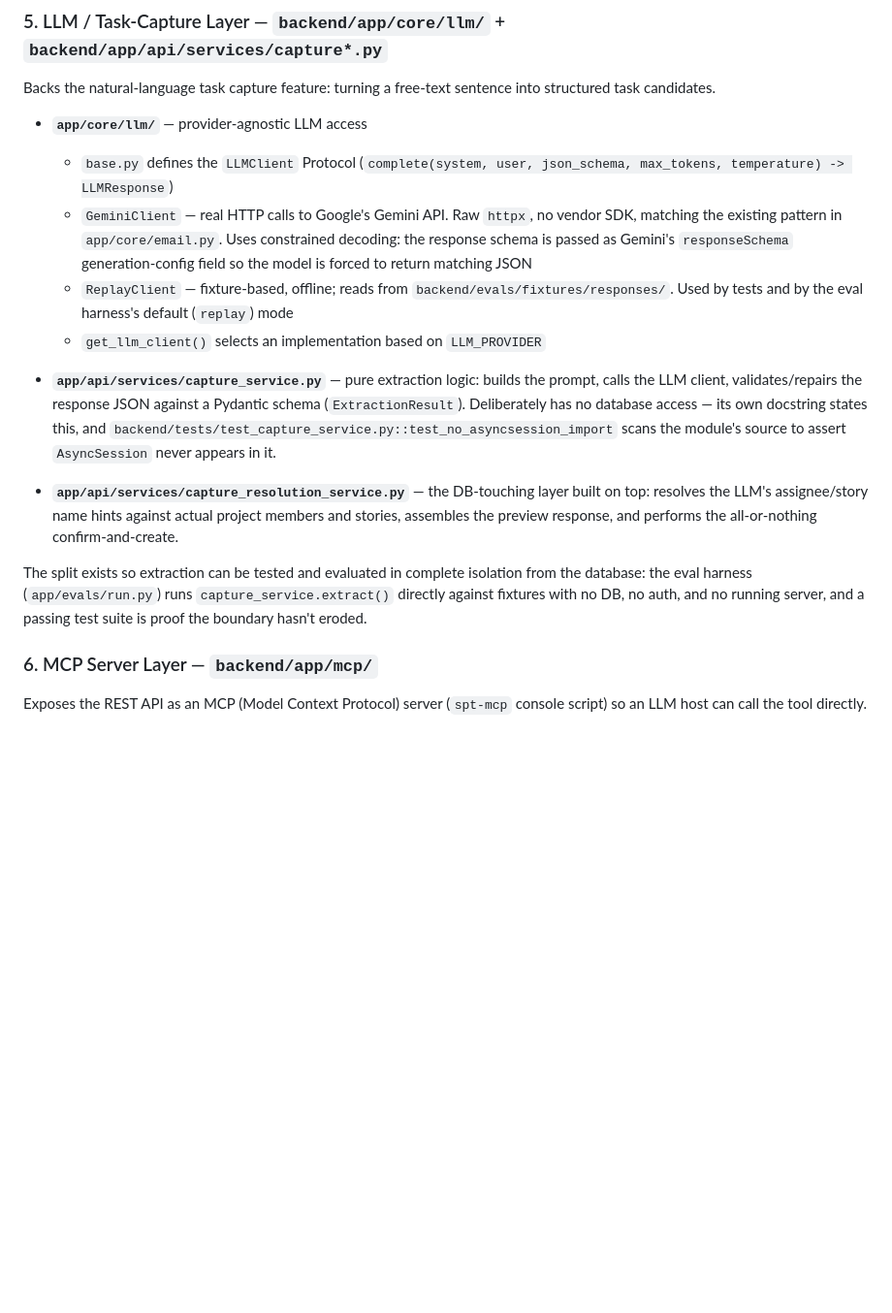
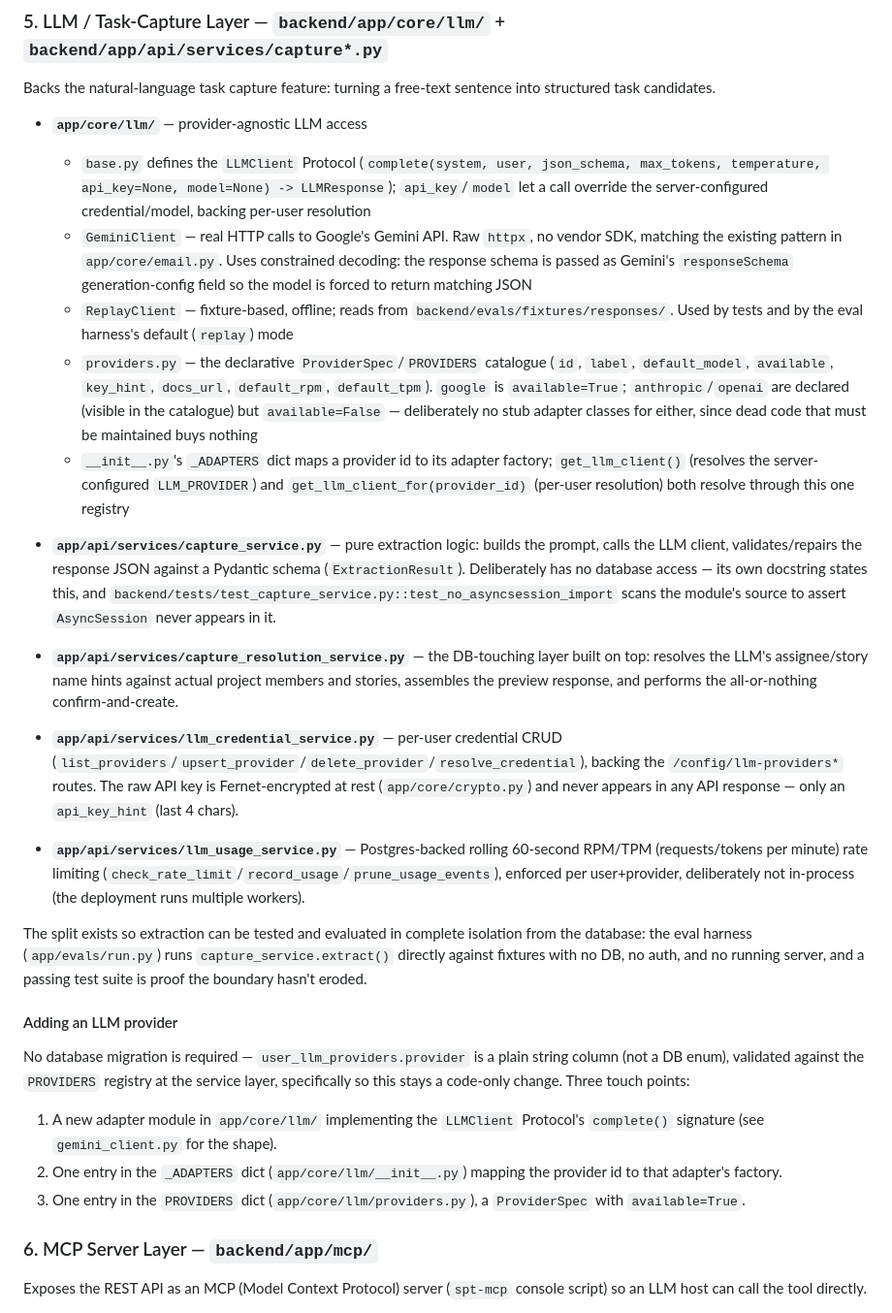
Before and after one commit to les-borkowski/simple-project-tool, a Markdown page: docs/architecture.md, the part around the change. Shown at 97% size. Rendered like a GitHub page; blank space fills up the shorter version.

```diff
--- a/docs/architecture.md
+++ b/docs/architecture.md
@@ -133,16 +133,29 @@ React frontend. Communicates only via REST API (no direct DB access).
 Backs the natural-language task capture feature: turning a free-text sentence into structured task candidates.
 
 - **`app/core/llm/`** — provider-agnostic LLM access
-  - `base.py` defines the `LLMClient` Protocol (`complete(system, user, json_schema, max_tokens, temperature) -> LLMResponse`)
+  - `base.py` defines the `LLMClient` Protocol (`complete(system, user, json_schema, max_tokens, temperature, api_key=None, model=None) -> LLMResponse`); `api_key`/`model` let a call override the server-configured credential/model, backing per-user resolution
   - `GeminiClient` — real HTTP calls to Google's Gemini API. Raw `httpx`, no vendor SDK, matching the existing pattern in `app/core/email.py`. Uses constrained decoding: the response schema is passed as Gemini's `responseSchema` generation-config field so the model is forced to return matching JSON
   - `ReplayClient` — fixture-based, offline; reads from `backend/evals/fixtures/responses/`. Used by tests and by the eval harness's default (`replay`) mode
-  - `get_llm_client()` selects an implementation based on `LLM_PROVIDER`
+  - `providers.py` — the declarative `ProviderSpec`/`PROVIDERS` catalogue (`id`, `label`, `default_model`, `available`, `key_hint`, `docs_url`, `default_rpm`, `default_tpm`). `google` is `available=True`; `anthropic`/`openai` are declared (visible in the catalogue) but `available=False` — deliberately no stub adapter classes for either, since dead code that must be maintained buys nothing
+  - `__init__.py`'s `_ADAPTERS` dict maps a provider id to its adapter factory; `get_llm_client()` (resolves the server-configured `LLM_PROVIDER`) and `get_llm_client_for(provider_id)` (per-user resolution) both resolve through this one registry
 
 - **`app/api/services/capture_service.py`** — pure extraction logic: builds the prompt, calls the LLM client, validates/repairs the response JSON against a Pydantic schema (`ExtractionResult`). Deliberately has no database access — its own docstring states this, and `backend/tests/test_capture_service.py::test_no_asyncsession_import` scans the module's source to assert `AsyncSession` never appears in it.
 
 - **`app/api/services/capture_resolution_service.py`** — the DB-touching layer built on top: resolves the LLM's assignee/story name hints against actual project members and stories, assembles the preview response, and performs the all-or-nothing confirm-and-create.
 
+- **`app/api/services/llm_credential_service.py`** — per-user credential CRUD (`list_providers`/`upsert_provider`/`delete_provider`/`resolve_credential`), backing the `/config/llm-providers*` routes. The raw API key is Fernet-encrypted at rest (`app/core/crypto.py`) and never appears in any API response — only an `api_key_hint` (last 4 chars).
+
+- **`app/api/services/llm_usage_service.py`** — Postgres-backed rolling 60-second RPM/TPM (requests/tokens per minute) rate limiting (`check_rate_limit`/`record_usage`/`prune_usage_events`), enforced per user+provider, deliberately not in-process (the deployment runs multiple workers).
+
 The split exists so extraction can be tested and evaluated in complete isolation from the database: the eval harness (`app/evals/run.py`) runs `capture_service.extract()` directly against fixtures with no DB, no auth, and no running server, and a passing test suite is proof the boundary hasn't eroded.
+
+#### Adding an LLM provider
+
+No database migration is required — `user_llm_providers.provider` is a plain string column (not a DB enum), validated against the `PROVIDERS` registry at the service layer, specifically so this stays a code-only change. Three touch points:
+
+1. A new adapter module in `app/core/llm/` implementing the `LLMClient` Protocol's `complete()` signature (see `gemini_client.py` for the shape).
+2. One entry in the `_ADAPTERS` dict (`app/core/llm/__init__.py`) mapping the provider id to that adapter's factory.
+3. One entry in the `PROVIDERS` dict (`app/core/llm/providers.py`), a `ProviderSpec` with `available=True`.
 
 ### 6. MCP Server Layer — `backend/app/mcp/`
 
```
Also changed, not shown: README.md (+16 -2 lines).
